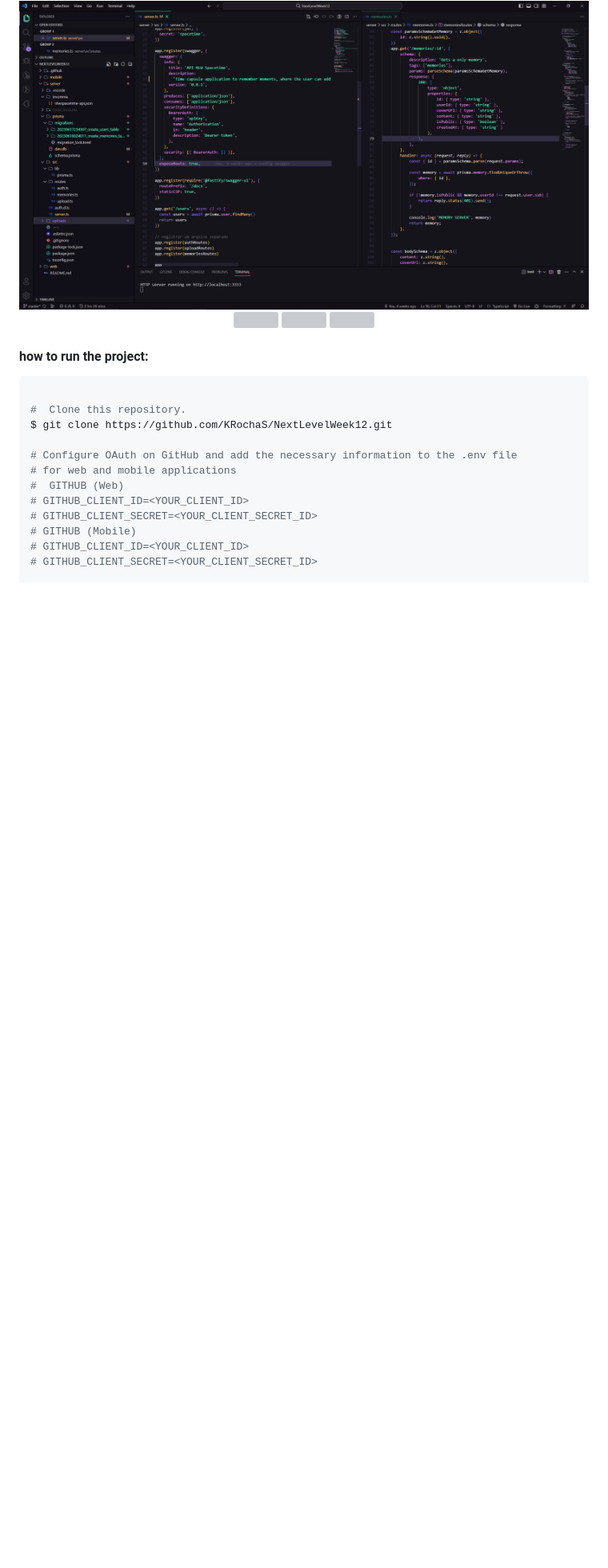
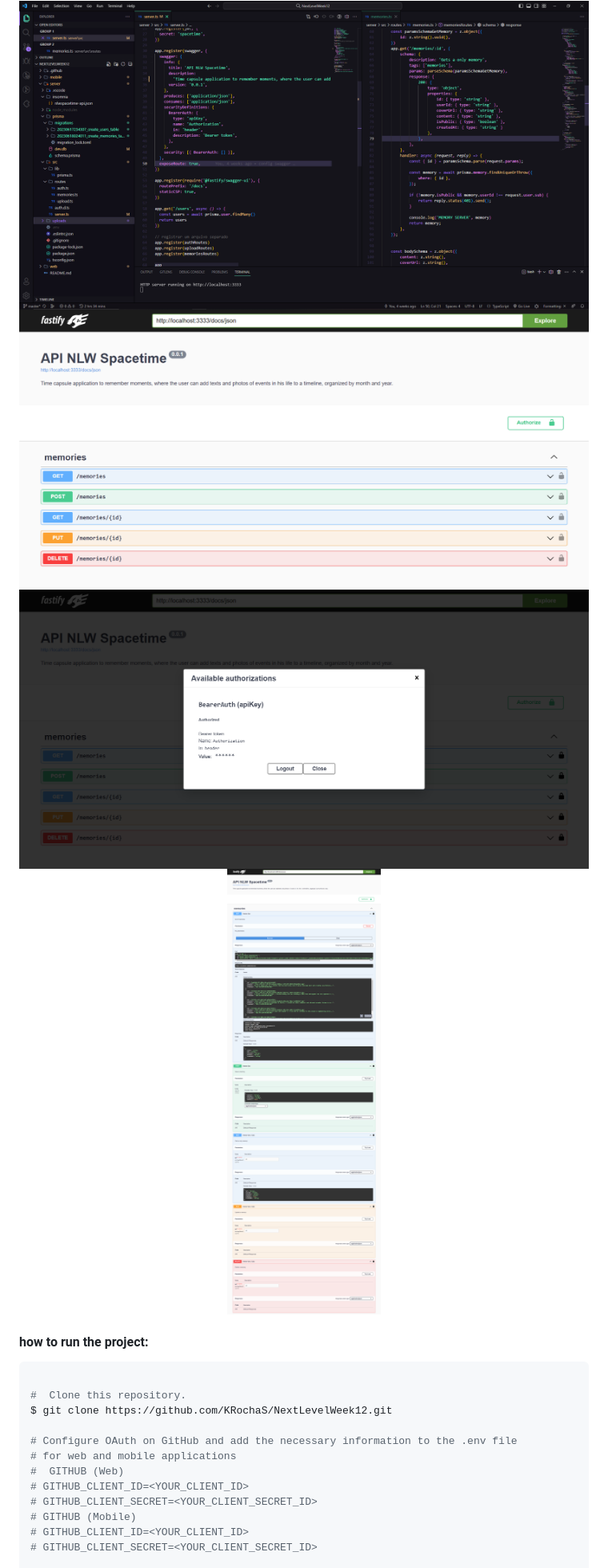
Before and after one commit to KRochaS/NextLevelWeek12, a Markdown page: README.md, the part around the change printed below. Shown: that part at 80% size. Drawn GitHub-style; blank space fills up the shorter version; grey boxes are pictures that could not be loaded.

```diff
--- a/README.md
+++ b/README.md
@@ -81,9 +81,9 @@ $ npm run dev
 
 <p align="center">
    <img src="https://github.com/KRochaS/NextLevelWeek12/blob/master/.github/screenshot-backend.PNG"  width="986" >
-   <img src="https://github.com/KRochaS/NextLevelWeek12/blob/master/.github/screenshot-swagger-01.png"  width="986" >
-  <img src="https://github.com/KRochaS/NextLevelWeek12/blob/master/.github/screenshot-swagger-02.png"  width="986" >
-   <img src="https://github.com/KRochaS/NextLevelWeek12/blob/master/.github/screenshot-swagger-04.png"  width="986">
+   <img src="https://github.com/KRochaS/NextLevelWeek12/blob/master/.github/screenshot-swagger-001.png"  width="986" >
+  <img src="https://github.com/KRochaS/NextLevelWeek12/blob/master/.github/screenshot-swagger-002.png"  width="986" >
+   <img src="https://github.com/KRochaS/NextLevelWeek12/blob/master/.github/screenshot-swagger-003.png"  width="986">
 </p>
 
 #### how to run the project:
```
Also changed, not shown: other parts of README.md (+0 -4 lines).
